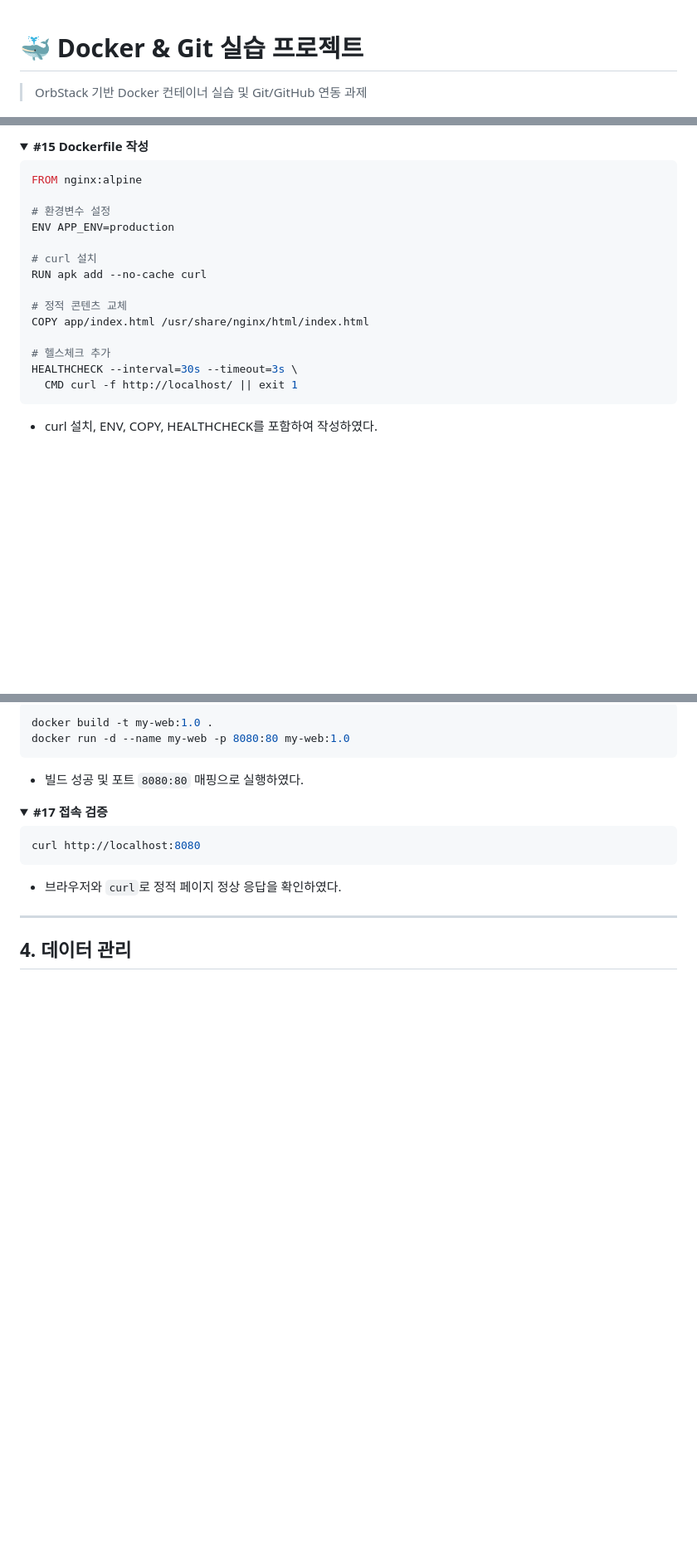
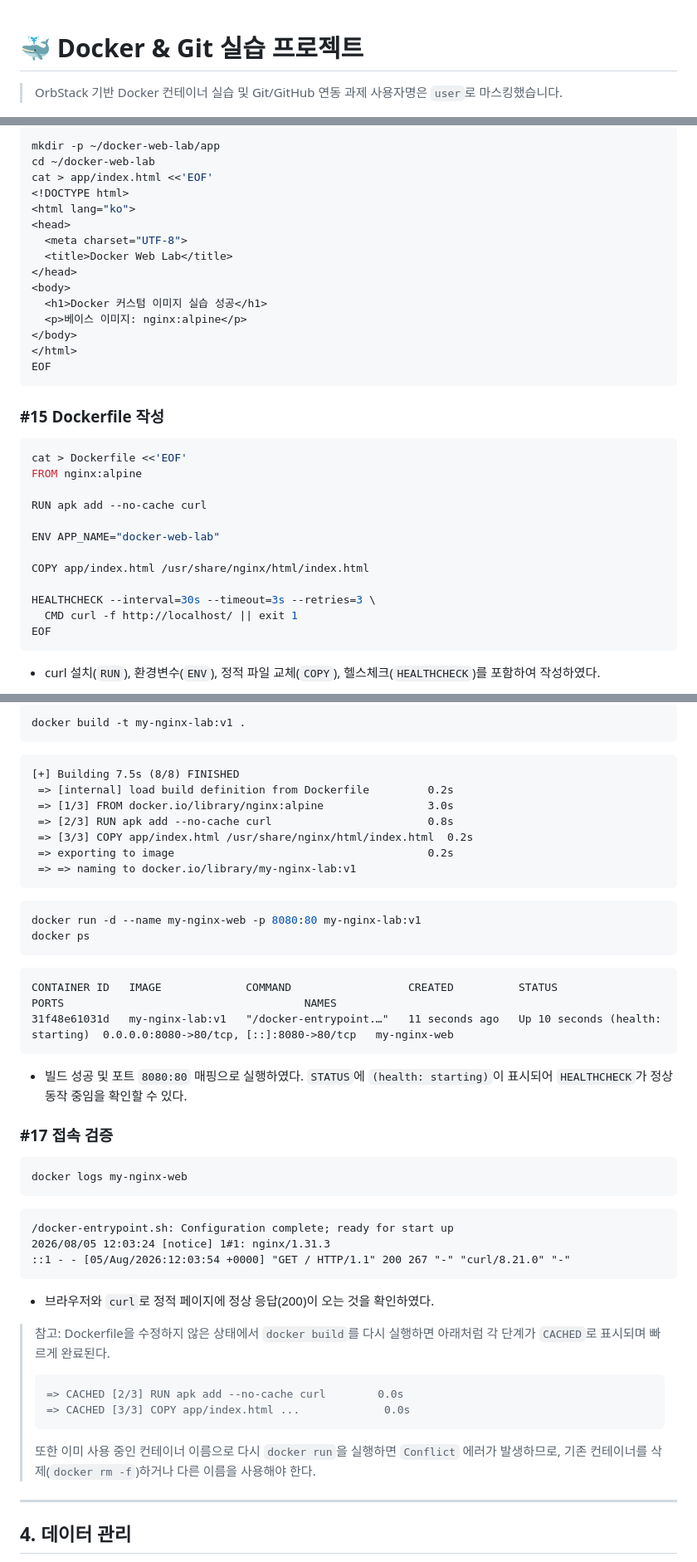
Before and after one commit to nahyun2/codr_01, a Markdown page: docker_report.md, 3 parts joined by grey strips. Shown at 83% size. Drawn GitHub-style; folded sections open; blank space fills up the shorter version.

````diff
--- a/docker_report.md
+++ b/docker_report.md
@@ -1,7 +1,7 @@
-
 # 🐳 Docker & Git 실습 프로젝트
 
 > OrbStack 기반 Docker 컨테이너 실습 및 Git/GitHub 연동 과제
+> 사용자명은 `user`로 마스킹했습니다.
 
 ![Docker](https://img.shields.io/badge/Docker-2496ED?style=flat&logo=docker&logoColor=white)
 ![OrbStack](https://img.shields.io/badge/OrbStack-000000?style=flat&logo=apple&logoColor=white)
@@ -136,23 +232,37 @@ exit
 
-<details>
-<summary><b>#15 Dockerfile 작성</b></summary>
+```bash
+mkdir -p ~/docker-web-lab/app
+cd ~/docker-web-lab
+cat > app/index.html <<'EOF'
+<!DOCTYPE html>
+<html lang="ko">
+<head>
+  <meta charset="UTF-8">
+  <title>Docker Web Lab</title>
+</head>
+<body>
+  <h1>Docker 커스텀 이미지 실습 성공</h1>
+  <p>베이스 이미지: nginx:alpine</p>
+</body>
+</html>
+EOF
+```
 
-```dockerfile
+### #15 Dockerfile 작성
+
+```bash
+cat > Dockerfile <<'EOF'
 FROM nginx:alpine
 
-# 환경변수 설정
-ENV APP_ENV=production
-
-# curl 설치
 RUN apk add --no-cache curl
 
-# 정적 콘텐츠 교체
+ENV APP_NAME="docker-web-lab"
+
 COPY app/index.html /usr/share/nginx/html/index.html
 
-# 헬스체크 추가
-HEALTHCHECK --interval=30s --timeout=3s \
+HEALTHCHECK --interval=30s --timeout=3s --retries=3 \
   CMD curl -f http://localhost/ || exit 1
+EOF
 ```
-- curl 설치, ENV, COPY, HEALTHCHECK를 포함하여 작성하였다.
-</details>
+- curl 설치(`RUN`), 환경변수(`ENV`), 정적 파일 교체(`COPY`), 헬스체크(`HEALTHCHECK`)를 포함하여 작성하였다.
 
@@ -161,19 +270,45 @@ HEALTHCHECK --interval=30s --timeout=3s \
 
 ```bash
-docker build -t my-web:1.0 .
-docker run -d --name my-web -p 8080:80 my-web:1.0
+docker build -t my-nginx-lab:v1 .
 ```
-- 빌드 성공 및 포트 `8080:80` 매핑으로 실행하였다.
-</details>
-
-<details>
-<summary><b>#17 접속 검증</b></summary>
+```
+[+] Building 7.5s (8/8) FINISHED
+ => [internal] load build definition from Dockerfile         0.2s
+ => [1/3] FROM docker.io/library/nginx:alpine                3.0s
+ => [2/3] RUN apk add --no-cache curl                        0.8s
+ => [3/3] COPY app/index.html /usr/share/nginx/html/index.html  0.2s
+ => exporting to image                                       0.2s
+ => => naming to docker.io/library/my-nginx-lab:v1
+```
 
 ```bash
-curl http://localhost:8080
+docker run -d --name my-nginx-web -p 8080:80 my-nginx-lab:v1
+docker ps
 ```
-- 브라우저와 `curl`로 정적 페이지 정상 응답을 확인하였다.
-</details>
+```
+CONTAINER ID   IMAGE             COMMAND                  CREATED          STATUS                            PORTS                                     NAMES
+31f48e61031d   my-nginx-lab:v1   "/docker-entrypoint.…"   11 seconds ago   Up 10 seconds (health: starting)  0.0.0.0:8080->80/tcp, [::]:8080->80/tcp   my-nginx-web
+```
+- 빌드 성공 및 포트 `8080:80` 매핑으로 실행하였다. `STATUS`에 `(health: starting)`이 표시되어 `HEALTHCHECK`가 정상 동작 중임을 확인할 수 있다.
+
+### #17 접속 검증
+
+```bash
+docker logs my-nginx-web
+```
+```
+/docker-entrypoint.sh: Configuration complete; ready for start up
+2026/08/05 12:03:24 [notice] 1#1: nginx/1.31.3
+::1 - - [05/Aug/2026:12:03:54 +0000] "GET / HTTP/1.1" 200 267 "-" "curl/8.21.0" "-"
+```
+- 브라우저와 `curl`로 정적 페이지에 정상 응답(200)이 오는 것을 확인하였다.
+
+> 참고: Dockerfile을 수정하지 않은 상태에서 `docker build`를 다시 실행하면 아래처럼 각 단계가 `CACHED`로 표시되며 빠르게 완료된다.
+> ```
+> => CACHED [2/3] RUN apk add --no-cache curl        0.0s
+> => CACHED [3/3] COPY app/index.html ...             0.0s
+> ```
+> 또한 이미 사용 중인 컨테이너 이름으로 다시 `docker run`을 실행하면 `Conflict` 에러가 발생하므로, 기존 컨테이너를 삭제(`docker rm -f`)하거나 다른 이름을 사용해야 한다.
 
 ---
 
````
Also changed, not shown: other parts of docker_report.md (+193 -84 lines).
